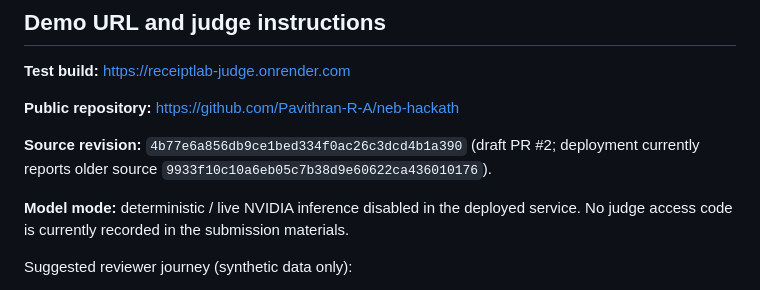
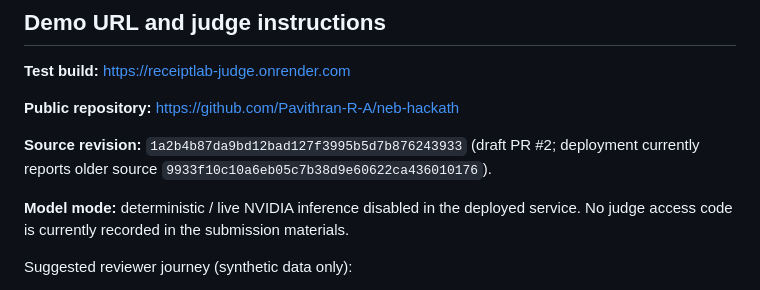
Before and after one commit to Pavithran-R-A/neb-hackath, a Markdown page: docs/release/submission-draft.md, the part around the change. Rendered like a GitHub page.

```diff
--- a/docs/release/submission-draft.md
+++ b/docs/release/submission-draft.md
@@ -24,7 +24,7 @@ ReceiptLab's intended audience is developers debugging browser-agent failures an
 
 **Public repository:** https://github.com/Pavithran-R-A/neb-hackath
 
-**Source revision:** `4b77e6a856db9ce1bed334f0ac26c3dcd4b1a390` (draft PR #2; deployment currently reports older source `9933f10c10a6eb05c7b38d9e60622ca436010176`).
+**Source revision:** `1a2b4b87da9bd12bad127f3995b5d7b876243933` (draft PR #2; deployment currently reports older source `9933f10c10a6eb05c7b38d9e60622ca436010176`).
 
 **Model mode:** deterministic / live NVIDIA inference disabled in the deployed service. No judge access code is currently recorded in the submission materials.
 
```
Also changed, not shown: docs/release/RECEIPTLAB-FINAL-HACKATHON-RELEASE-REPORT.md (+2 -2 lines).
